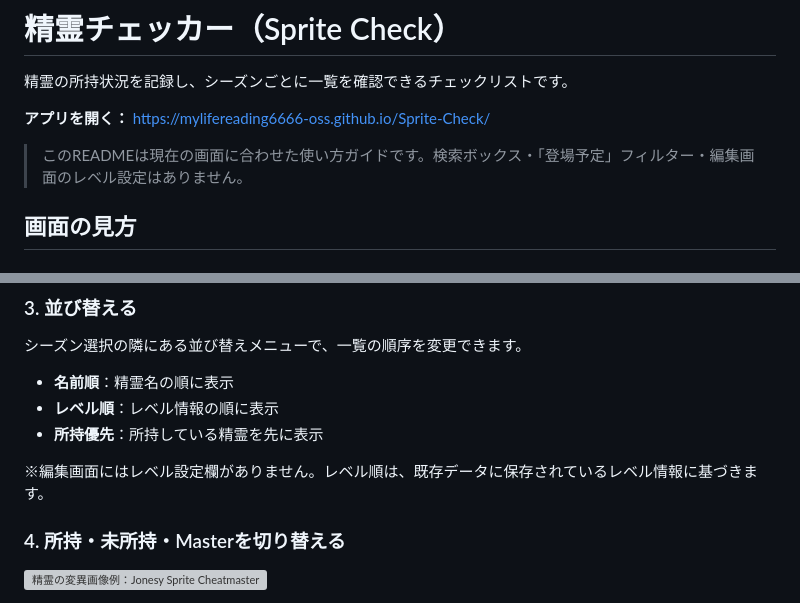
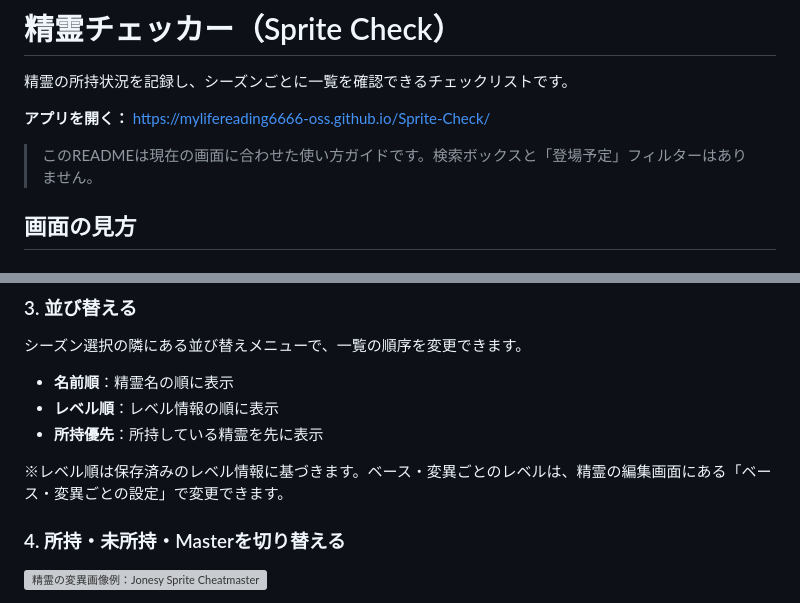
Before and after one commit to mylifereading6666-oss/Sprite-Check, a Markdown page: README.md, 2 parts joined by grey strips. GitHub-like rendering; grey boxes are pictures that could not be loaded.

Commit message:
Correct README level-setting instructions

```diff
--- a/README.md
+++ b/README.md
@@ -4,7 +4,7 @@
 
 **アプリを開く：** https://mylifereading6666-oss.github.io/Sprite-Check/
 
-> このREADMEは現在の画面に合わせた使い方ガイドです。検索ボックス・「登場予定」フィルター・編集画面のレベル設定はありません。
+> このREADMEは現在の画面に合わせた使い方ガイドです。検索ボックスと「登場予定」フィルターはありません。
 
 ## 画面の見方
 
@@ -30,7 +30,7 @@
 - **レベル順**：レベル情報の順に表示
 - **所持優先**：所持している精霊を先に表示
 
-※編集画面にはレベル設定欄がありません。レベル順は、既存データに保存されているレベル情報に基づきます。
+※レベル順は保存済みのレベル情報に基づきます。ベース・変異ごとのレベルは、精霊の編集画面にある「ベース・変異ごとの設定」で変更できます。
 
 ### 4. 所持・未所持・Masterを切り替える
 
```
